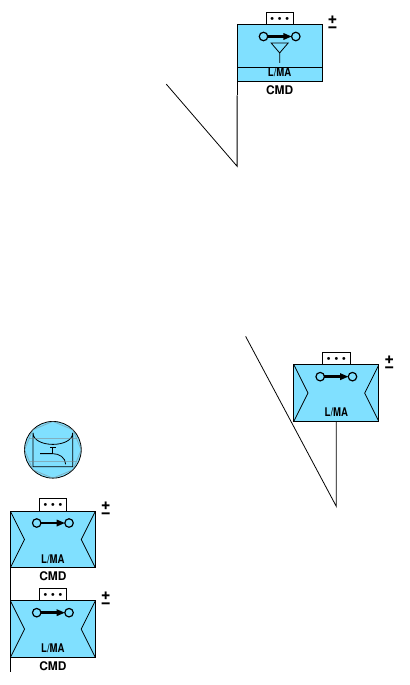
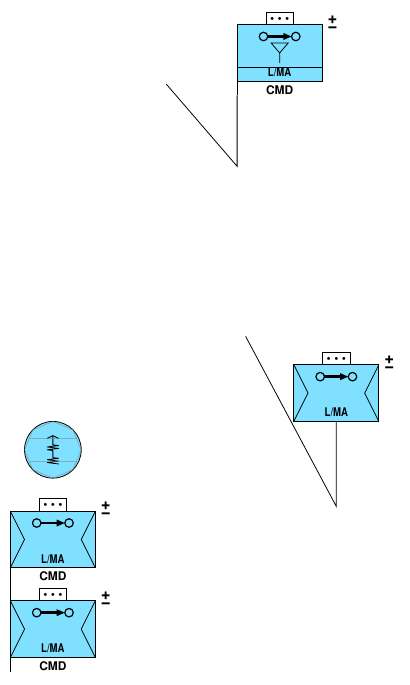
Before and after one commit to ralphieraccoon/MilSymb, a LaTeX figure (nato2.tex): the whole page. Compiled offline with pdfLaTeX.

Commit message:
Added up to laser.

```diff
--- a/nato2.tex
+++ b/nato2.tex
@@ -1037,6 +1037,18 @@ NATOSymb equipment/main/petroleum oil and lubricants vehicle/.pic={
 NATOSymb equipment/main/water vehicle/.pic={
 \pic {NATOSymb equipment/main/utility vehicle};
 \pic [scale=0.75, yshift=-4] {NATOSymb multi/main/water};
+},
+NATOSymb equipment/main/train locomotive/.pic={
+\draw (0.35, -0.3) -- (-0.35, -0.3) -- (-0.35, 0.3) -- (0, 0.3) -- (0, 0) -- (0.35, 0) -- cycle;
+},
+NATOSymb equipment/main/computer system/.pic={
+\draw [ultra thick] (0.3, 0.3) rectangle (-0.3, -0.2);
+\draw [ultra thick] (0, -0.2) -- (0, -0.3);
+\draw [ultra thick, line cap=rect] (0.3, -0.3) -- (-0.3, -0.3);
+},
+NATOSymb equipment/main/laser/.pic={
+\draw [line join=round, line cap=round] (0.1, -0.25) -- (-0.1, -0.225) -- (0.1, -0.2) -- (-0.1, -0.175) -- (0.1, -0.15) -- (0, -0.1375) -- (0, -0.0125) -- (-0.1, 0) -- (0.1, 0.025) -- (-0.1, 0.05) -- (0.1, 0.075) -- (0, 0.0875) -- (0, 0.25);
+\draw [line join=round, line cap=round] (0.1, 0.2) -- (0, 0.25) -- (-0.1, 0.2);
 },
 %% MULTIPLE CLASS SYMBOLS %%
 % MAIN %
@@ -1813,7 +1825,7 @@ line=solid,
 %\end{landgroup}
 
 \pic at (0, 0) {NATOSymb equipment/friendly};
-\pic at (0, 0) {NATOSymb equipment/main/water vehicle};
+\pic at (0, 0) {NATOSymb equipment/main/laser};
 
 
 \begin{scope}[rotate=0, opacity=0.5]
```
Also changed, not shown: nato2.pdf.
